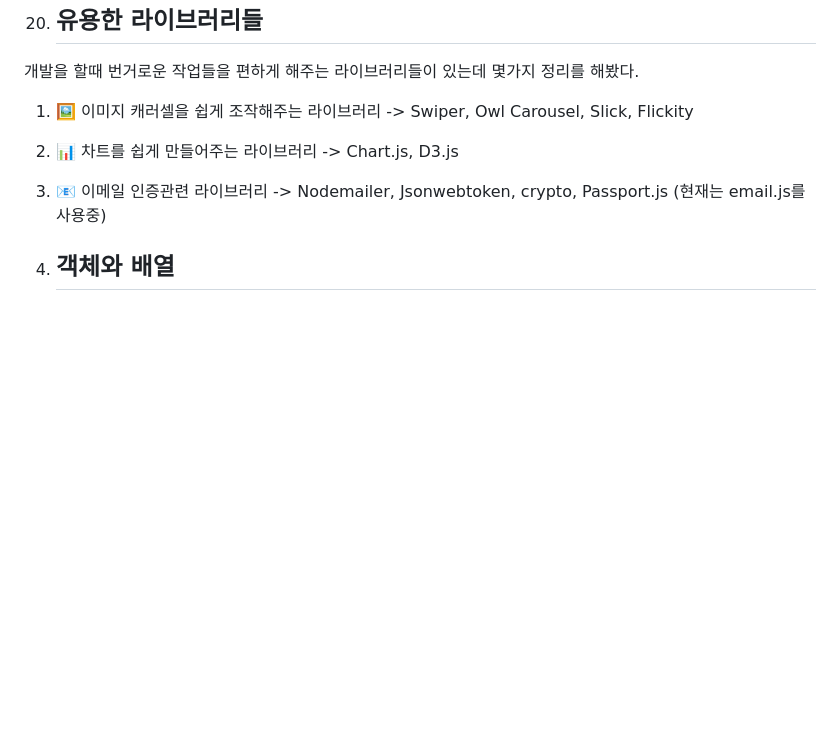
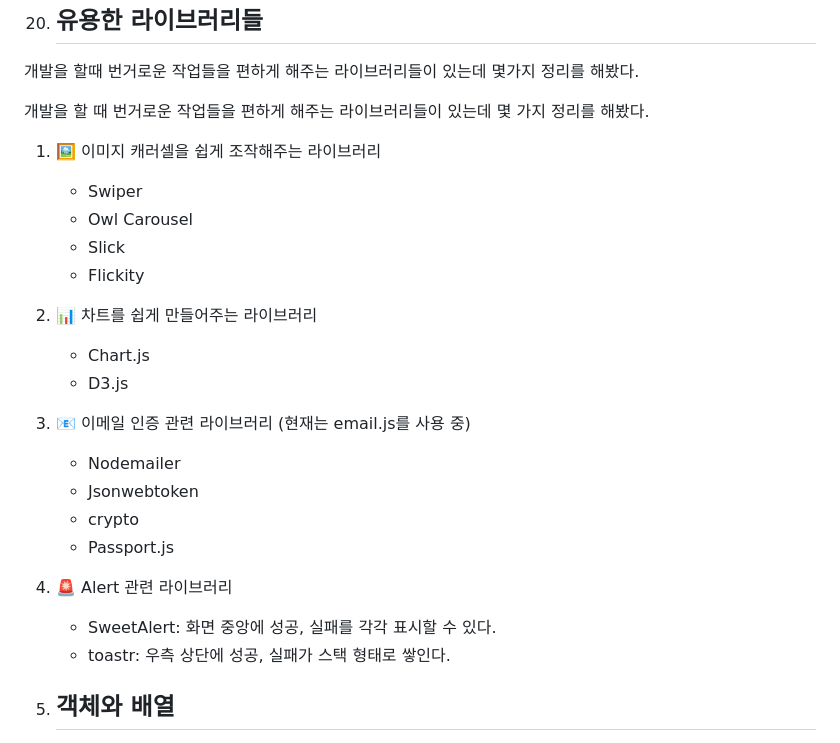
Before and after one commit to yonghwane/js-practice, a Markdown page: README.md, the part around one of its changes. Drawn GitHub-style; blank space fills up the shorter version.

```diff
--- a/README.md
+++ b/README.md
@@ -179,9 +200,27 @@ async function login() {
 
 개발을 할때 번거로운 작업들을 편하게 해주는 라이브러리들이 있는데 몇가지 정리를 해봤다.
 
-1. 🖼 이미지 캐러셀을 쉽게 조작해주는 라이브러리 -> Swiper, Owl Carousel, Slick, Flickity
-2. 📊 차트를 쉽게 만들어주는 라이브러리 -> Chart.js, D3.js
-3. 📧 이메일 인증관련 라이브러리 -> Nodemailer, Jsonwebtoken, crypto, Passport.js (현재는 email.js를 사용중)
+개발을 할 때 번거로운 작업들을 편하게 해주는 라이브러리들이 있는데 몇 가지 정리를 해봤다.
+
+1. 🖼 이미지 캐러셀을 쉽게 조작해주는 라이브러리
+   - Swiper
+   - Owl Carousel
+   - Slick
+   - Flickity
+
+2. 📊 차트를 쉽게 만들어주는 라이브러리
+   - Chart.js
+   - D3.js
+
+3. 📧 이메일 인증 관련 라이브러리 (현재는 email.js를 사용 중)
+   - Nodemailer
+   - Jsonwebtoken
+   - crypto
+   - Passport.js
+
+4. 🚨 Alert 관련 라이브러리
+   - SweetAlert: 화면 중앙에 성공, 실패를 각각 표시할 수 있다.
+   - toastr: 우측 상단에 성공, 실패가 스택 형태로 쌓인다.
 
 21. ## 객체와 배열
 
```
Also changed, not shown: other parts of README.md (+25 -4 lines).
